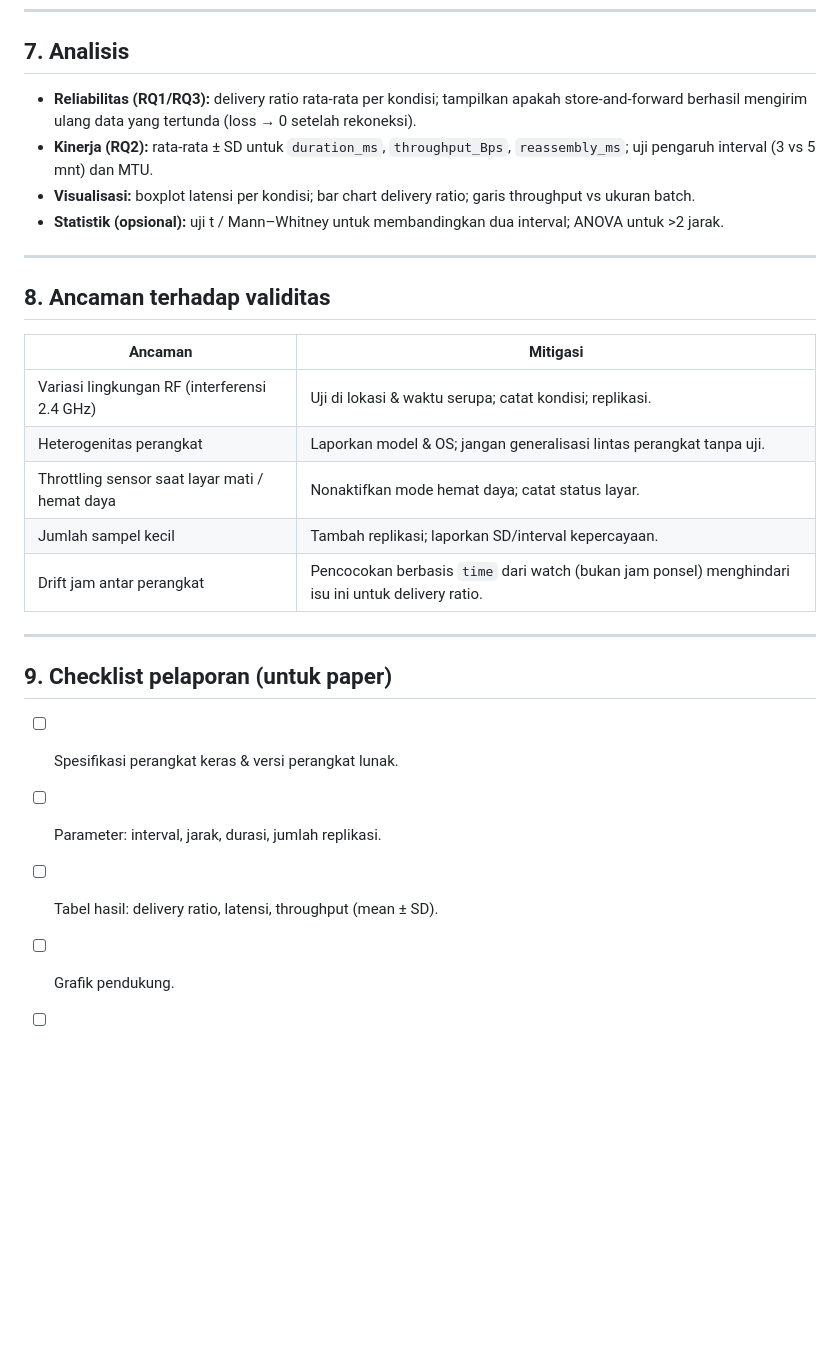
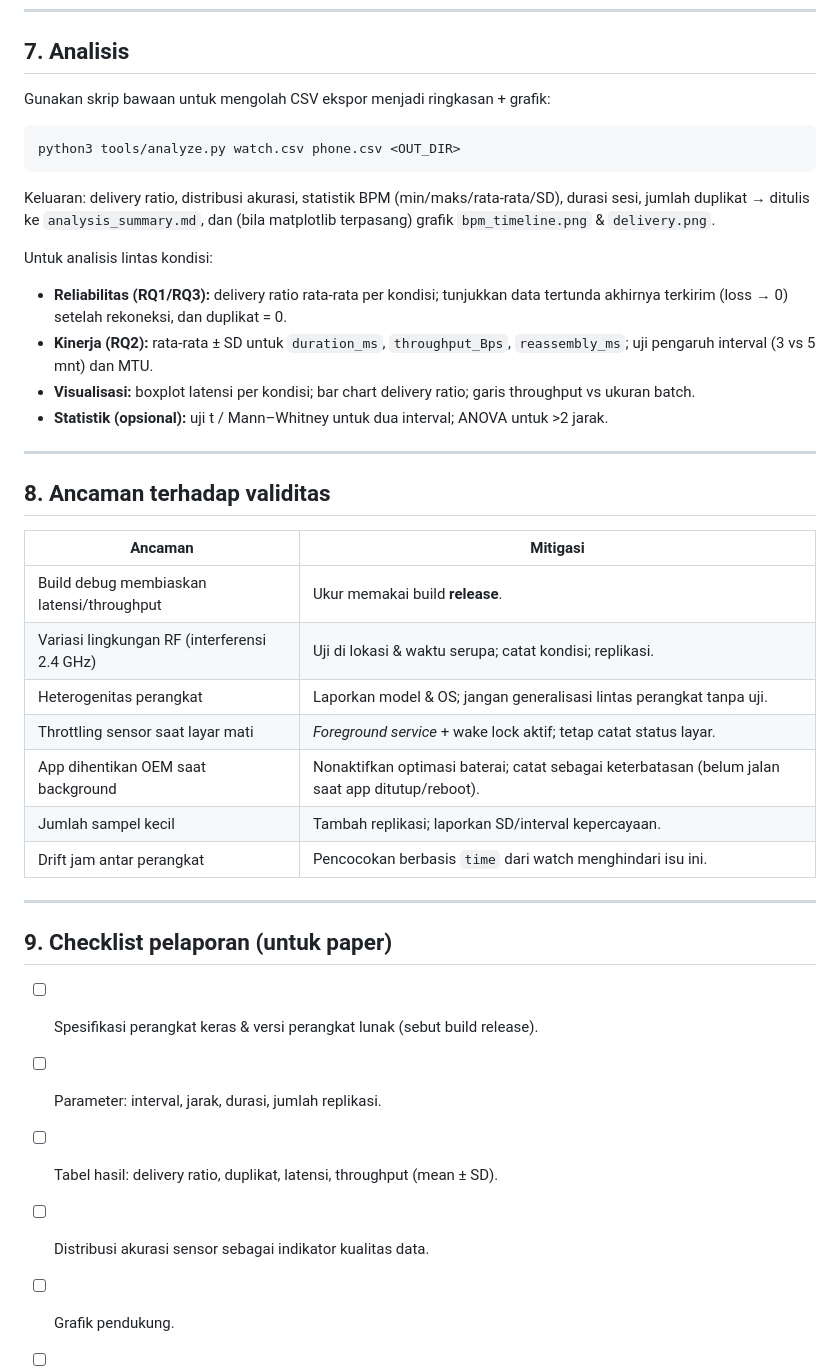
Before and after one commit to Faik-irkham/smart-exploration-watch-os, a Markdown page: docs/EXPERIMENT.md, the part around one of its changes. Drawn GitHub-style; blank space fills up the shorter version.

````diff
--- a/docs/EXPERIMENT.md
+++ b/docs/EXPERIMENT.md
@@ -138,10 +148,19 @@ WHERE NOT EXISTS (SELECT 1 FROM phone.readings p WHERE p.time = w.time);
 
 ## 7. Analisis
 
-- **Reliabilitas (RQ1/RQ3):** delivery ratio rata-rata per kondisi; tampilkan apakah store-and-forward berhasil mengirim ulang data yang tertunda (loss → 0 setelah rekoneksi).
+Gunakan skrip bawaan untuk mengolah CSV ekspor menjadi ringkasan + grafik:
+```bash
+python3 tools/analyze.py watch.csv phone.csv <OUT_DIR>
+```
+Keluaran: delivery ratio, distribusi akurasi, statistik BPM (min/maks/rata-rata/SD),
+durasi sesi, jumlah duplikat → ditulis ke `analysis_summary.md`, dan (bila
+matplotlib terpasang) grafik `bpm_timeline.png` & `delivery.png`.
+
+Untuk analisis lintas kondisi:
+- **Reliabilitas (RQ1/RQ3):** delivery ratio rata-rata per kondisi; tunjukkan data tertunda akhirnya terkirim (loss → 0) setelah rekoneksi, dan duplikat = 0.
 - **Kinerja (RQ2):** rata-rata ± SD untuk `duration_ms`, `throughput_Bps`, `reassembly_ms`; uji pengaruh interval (3 vs 5 mnt) dan MTU.
 - **Visualisasi:** boxplot latensi per kondisi; bar chart delivery ratio; garis throughput vs ukuran batch.
-- **Statistik (opsional):** uji t / Mann–Whitney untuk membandingkan dua interval; ANOVA untuk >2 jarak.
+- **Statistik (opsional):** uji t / Mann–Whitney untuk dua interval; ANOVA untuk >2 jarak.
 
 ---
 
@@ -149,18 +168,21 @@ WHERE NOT EXISTS (SELECT 1 FROM phone.readings p WHERE p.time = w.time);
 
 | Ancaman | Mitigasi |
 |---------|----------|
+| Build debug membiaskan latensi/throughput | Ukur memakai build **release**. |
 | Variasi lingkungan RF (interferensi 2.4 GHz) | Uji di lokasi & waktu serupa; catat kondisi; replikasi. |
 | Heterogenitas perangkat | Laporkan model & OS; jangan generalisasi lintas perangkat tanpa uji. |
-| Throttling sensor saat layar mati / hemat daya | Nonaktifkan mode hemat daya; catat status layar. |
+| Throttling sensor saat layar mati | *Foreground service* + wake lock aktif; tetap catat status layar. |
+| App dihentikan OEM saat background | Nonaktifkan optimasi baterai; catat sebagai keterbatasan (belum jalan saat app ditutup/reboot). |
 | Jumlah sampel kecil | Tambah replikasi; laporkan SD/interval kepercayaan. |
-| Drift jam antar perangkat | Pencocokan berbasis `time` dari watch (bukan jam ponsel) menghindari isu ini untuk delivery ratio. |
+| Drift jam antar perangkat | Pencocokan berbasis `time` dari watch menghindari isu ini. |
 
 ---
 
 ## 9. Checklist pelaporan (untuk paper)
 
-- [ ] Spesifikasi perangkat keras & versi perangkat lunak.
+- [ ] Spesifikasi perangkat keras & versi perangkat lunak (sebut build release).
 - [ ] Parameter: interval, jarak, durasi, jumlah replikasi.
-- [ ] Tabel hasil: delivery ratio, latensi, throughput (mean ± SD).
+- [ ] Tabel hasil: delivery ratio, duplikat, latensi, throughput (mean ± SD).
+- [ ] Distribusi akurasi sensor sebagai indikator kualitas data.
 - [ ] Grafik pendukung.
 - [ ] Pernyataan ketersediaan kode (repositori) untuk reproduksibilitas.
````
Also changed, not shown: other parts of docs/EXPERIMENT.md (+60 -50 lines), docs/LAPORAN_PROGRES_2026-06-23.md (deleted, +0 -138 lines), docs/PROGRESS_2026-06-23.md (deleted, +0 -94 lines).
